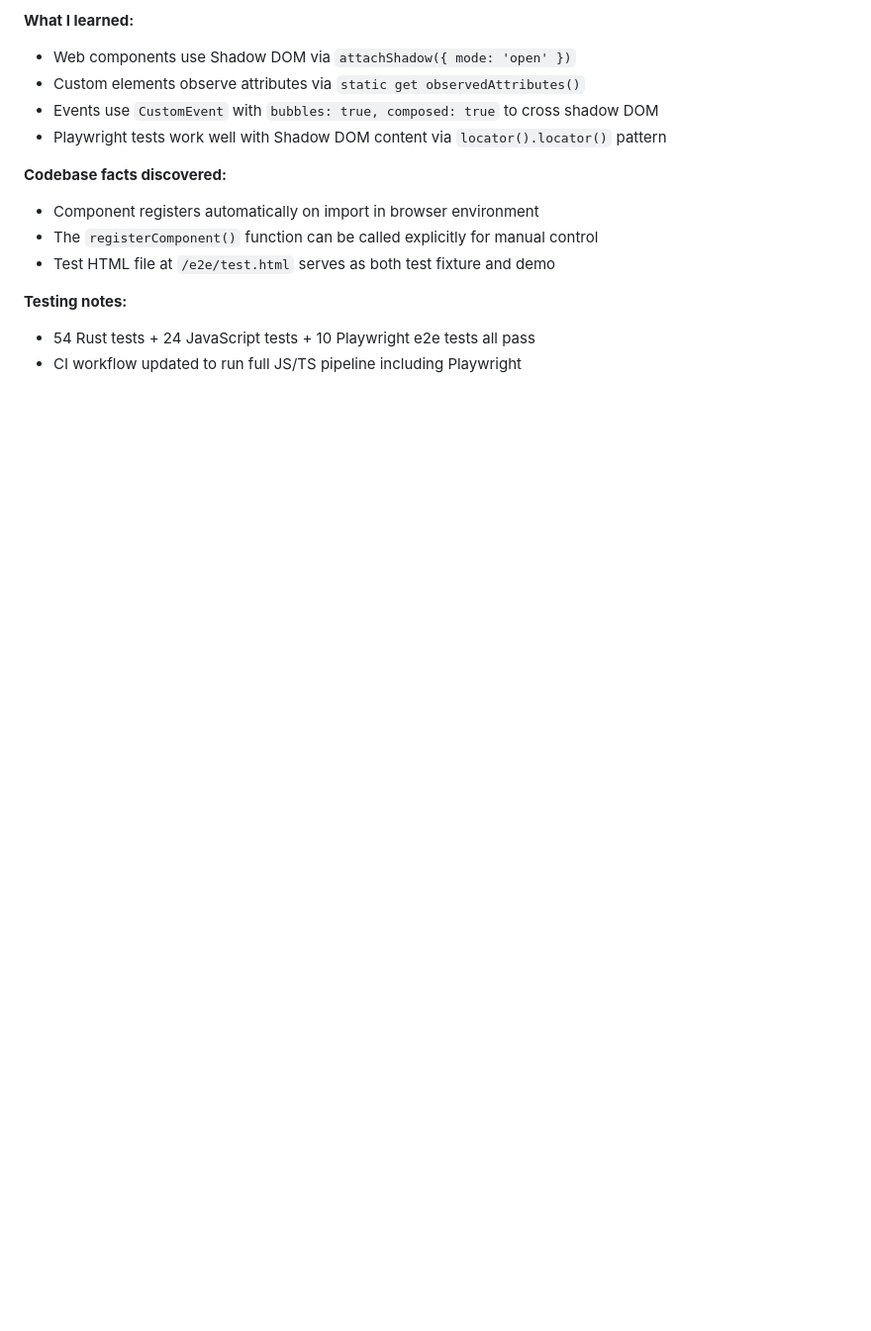
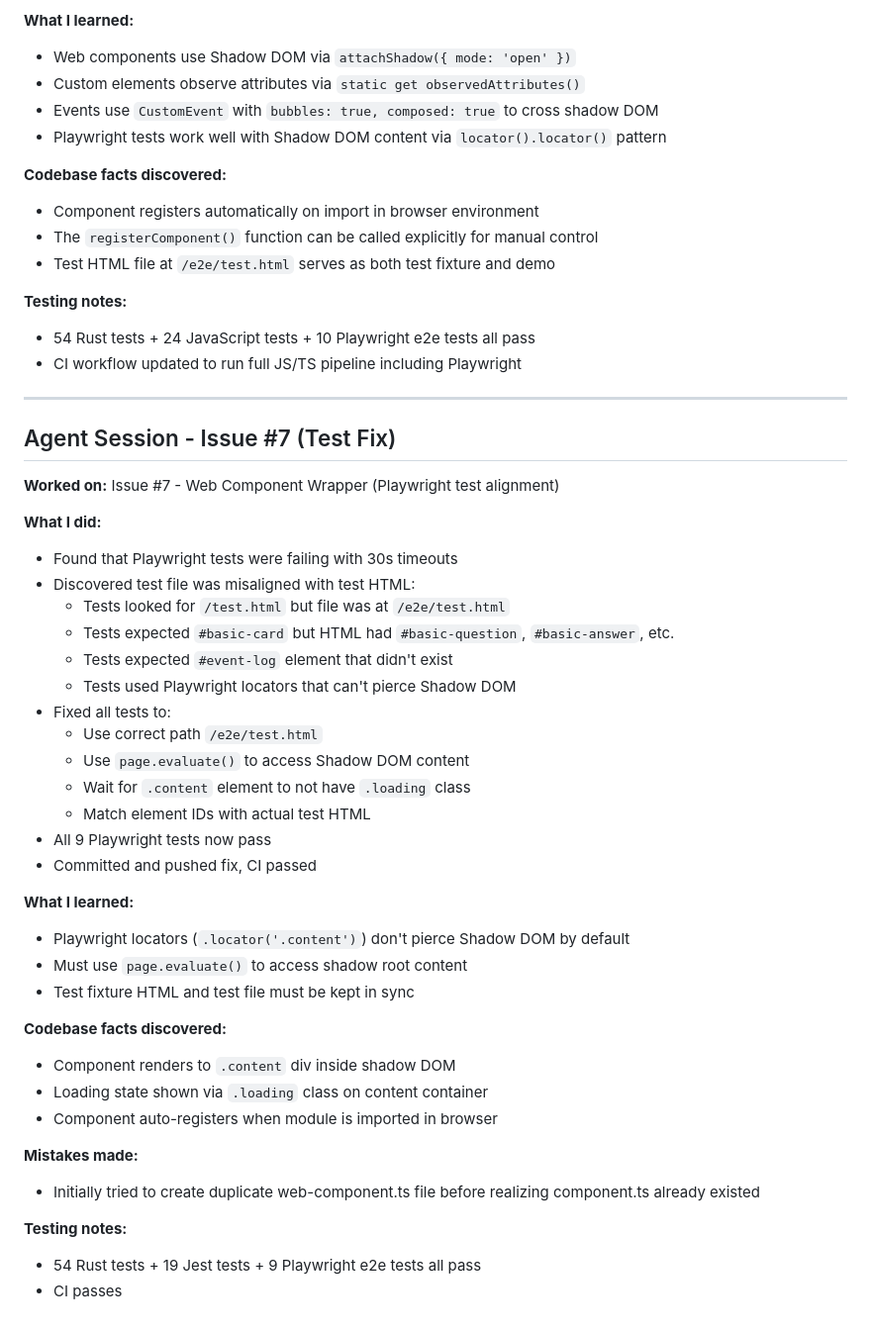
Before and after one commit to Gilbetrar/anki-renderer, a Markdown page: SESSION_LOG.md, the part around the change. Shown at 99% size. Rendered like a GitHub page; blank space fills up the shorter version.

Commit message:
docs: update session log with Playwright test fix
Co-Authored-By: Claude Opus 4.5 <noreply@anthropic.com>

```diff
--- a/SESSION_LOG.md
+++ b/SESSION_LOG.md
@@ -216,3 +216,41 @@ Proto dependencies can be avoided entirely. The proto types are used for the gRP
 **Testing notes:**
 - 54 Rust tests + 24 JavaScript tests + 10 Playwright e2e tests all pass
 - CI workflow updated to run full JS/TS pipeline including Playwright
+
+---
+
+## Agent Session - Issue #7 (Test Fix)
+
+**Worked on:** Issue #7 - Web Component Wrapper (Playwright test alignment)
+
+**What I did:**
+- Found that Playwright tests were failing with 30s timeouts
+- Discovered test file was misaligned with test HTML:
+  - Tests looked for `/test.html` but file was at `/e2e/test.html`
+  - Tests expected `#basic-card` but HTML had `#basic-question`, `#basic-answer`, etc.
+  - Tests expected `#event-log` element that didn't exist
+  - Tests used Playwright locators that can't pierce Shadow DOM
+- Fixed all tests to:
+  - Use correct path `/e2e/test.html`
+  - Use `page.evaluate()` to access Shadow DOM content
+  - Wait for `.content` element to not have `.loading` class
+  - Match element IDs with actual test HTML
+- All 9 Playwright tests now pass
+- Committed and pushed fix, CI passed
+
+**What I learned:**
+- Playwright locators (`.locator('.content')`) don't pierce Shadow DOM by default
+- Must use `page.evaluate()` to access shadow root content
+- Test fixture HTML and test file must be kept in sync
+
+**Codebase facts discovered:**
+- Component renders to `.content` div inside shadow DOM
+- Loading state shown via `.loading` class on content container
+- Component auto-registers when module is imported in browser
+
+**Mistakes made:**
+- Initially tried to create duplicate web-component.ts file before realizing component.ts already existed
+
+**Testing notes:**
+- 54 Rust tests + 19 Jest tests + 9 Playwright e2e tests all pass
+- CI passes
```
